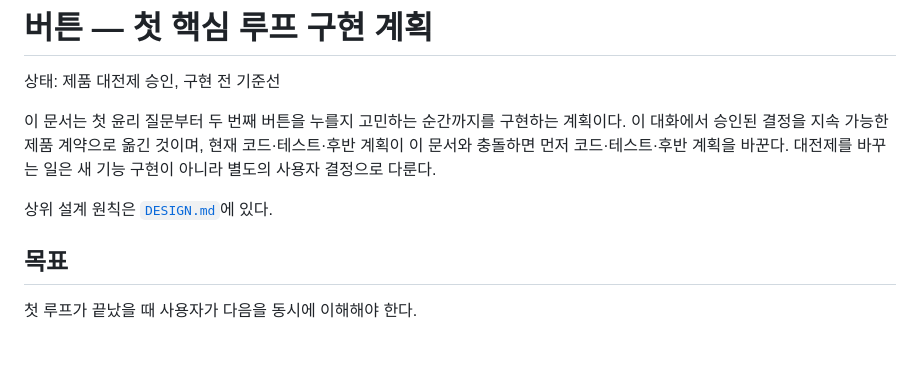
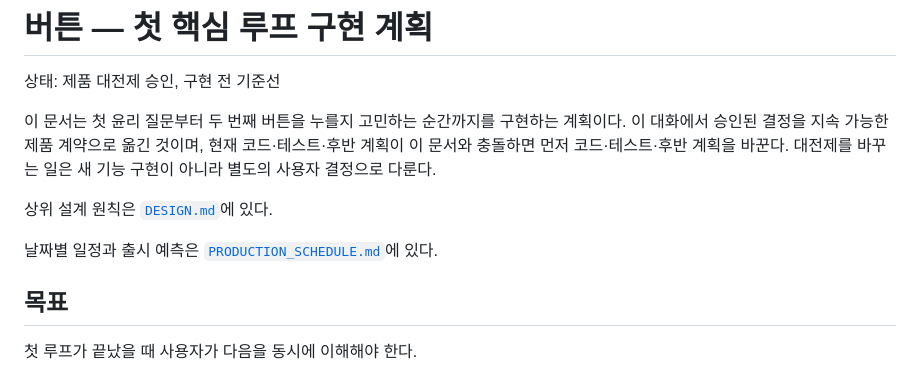
Before and after one commit to jinwoo0402j/button, a Markdown page: IMPLEMENTATION_PLAN.md, the part around the change. Rendered like a GitHub page; blank space fills up the shorter version.

```diff
--- a/IMPLEMENTATION_PLAN.md
+++ b/IMPLEMENTATION_PLAN.md
@@ -5,6 +5,8 @@
 이 문서는 첫 윤리 질문부터 두 번째 버튼을 누를지 고민하는 순간까지를 구현하는 계획이다. 이 대화에서 승인된 결정을 지속 가능한 제품 계약으로 옮긴 것이며, 현재 코드·테스트·후반 계획이 이 문서와 충돌하면 먼저 코드·테스트·후반 계획을 바꾼다. 대전제를 바꾸는 일은 새 기능 구현이 아니라 별도의 사용자 결정으로 다룬다.
 
 상위 설계 원칙은 [`DESIGN.md`](DESIGN.md)에 있다.
+
+날짜별 일정과 출시 예측은 [`PRODUCTION_SCHEDULE.md`](PRODUCTION_SCHEDULE.md)에 있다.
 
 ## 목표
 
```
Also changed, not shown: PRODUCTION_SCHEDULE.md (added, +186 -0 lines), README.md (+1 -0 lines).
